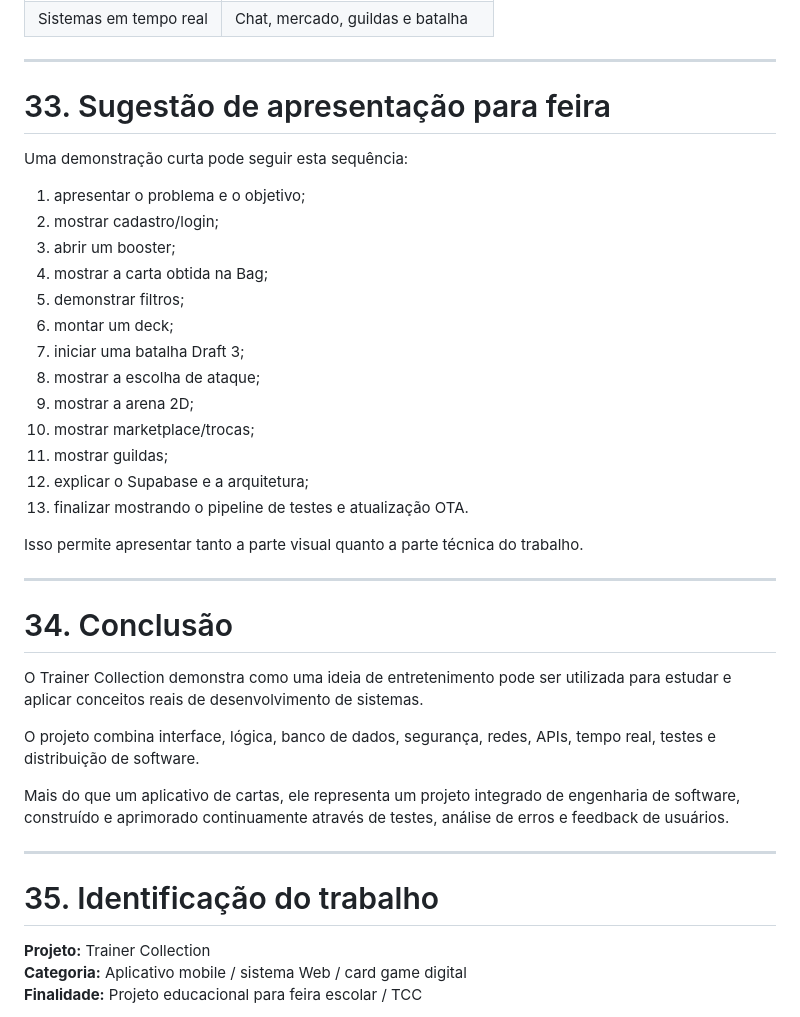
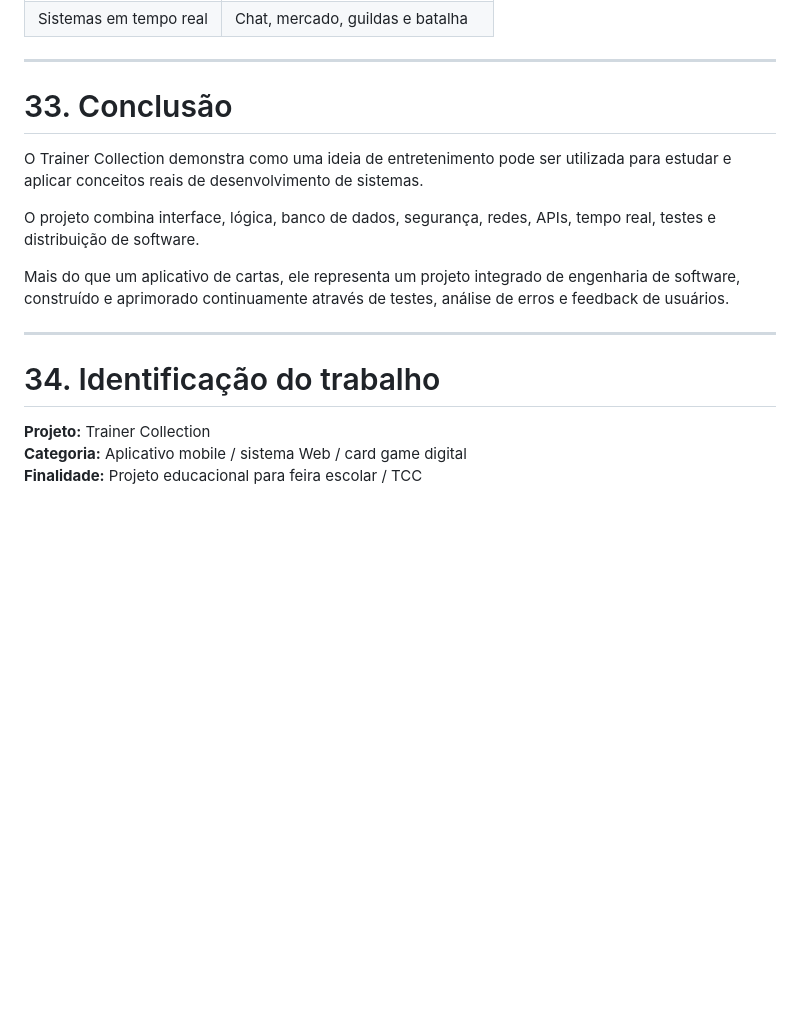
Before and after one commit to FrontWork08/Pok-mon-Cards, a Markdown page: README.md, the part around the change. Drawn GitHub-style; blank space fills up the shorter version.

Commit message:
Atualizar o README.md

```diff
--- a/README.md
+++ b/README.md
@@ -1018,29 +1018,7 @@ O projeto permite demonstrar conhecimentos de diferentes áreas:
 
 ---
 
-# 33. Sugestão de apresentação para feira
-
-Uma demonstração curta pode seguir esta sequência:
-
-1. apresentar o problema e o objetivo;
-2. mostrar cadastro/login;
-3. abrir um booster;
-4. mostrar a carta obtida na Bag;
-5. demonstrar filtros;
-6. montar um deck;
-7. iniciar uma batalha Draft 3;
-8. mostrar a escolha de ataque;
-9. mostrar a arena 2D;
-10. mostrar marketplace/trocas;
-11. mostrar guildas;
-12. explicar o Supabase e a arquitetura;
-13. finalizar mostrando o pipeline de testes e atualização OTA.
-
-Isso permite apresentar tanto a parte visual quanto a parte técnica do trabalho.
-
----
-
-# 34. Conclusão
+# 33. Conclusão
 
 O Trainer Collection demonstra como uma ideia de entretenimento pode ser utilizada para estudar e aplicar conceitos reais de desenvolvimento de sistemas.
 
@@ -1050,7 +1028,7 @@ Mais do que um aplicativo de cartas, ele representa um projeto integrado de enge
 
 ---
 
-# 35. Identificação do trabalho
+# 34. Identificação do trabalho
 
 **Projeto:** Trainer Collection
 **Categoria:** Aplicativo mobile / sistema Web / card game digital
```
